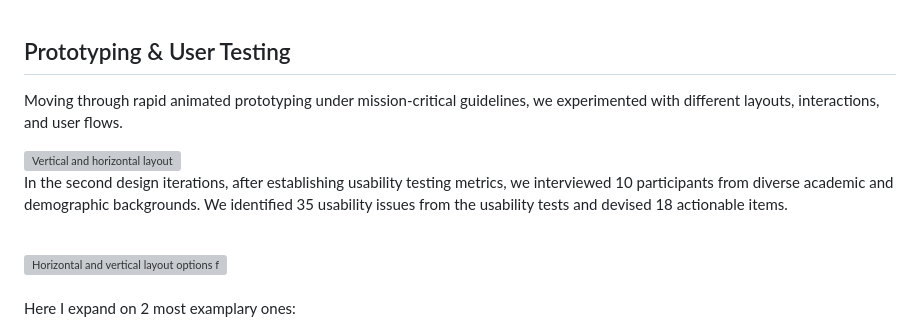
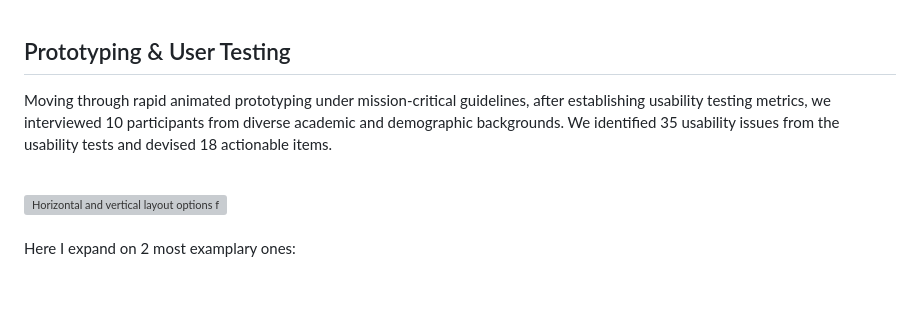
Before and after one commit to AllyYL/casestudy, a Markdown page: src/projects/digitaltemple.md, the part around the change. Drawn GitHub-style; blank space fills up the shorter version; grey boxes are pictures that could not be loaded.

```diff
--- a/src/projects/digitaltemple.md
+++ b/src/projects/digitaltemple.md
@@ -174,13 +174,7 @@ We also conducted two rounds of interviews. In the first round of user research,
 
 ## Prototyping & User Testing
 
-Moving through rapid animated prototyping under mission-critical guidelines, we experimented with different layouts, interactions, and user flows.
-
-<img src="/assets/images/layout.png" alt="Vertical and horizontal layout">
-
-<br>
-
-In the second design iterations, after establishing usability testing metrics, we interviewed 10 participants from diverse academic and demographic backgrounds. We identified 35 usability issues from the usability tests and devised 18 actionable items.
+Moving through rapid animated prototyping under mission-critical guidelines, after establishing usability testing metrics, we interviewed 10 participants from diverse academic and demographic backgrounds. We identified 35 usability issues from the usability tests and devised 18 actionable items.
 
 <br>
 <div class="fullwidth-image-container">
```
